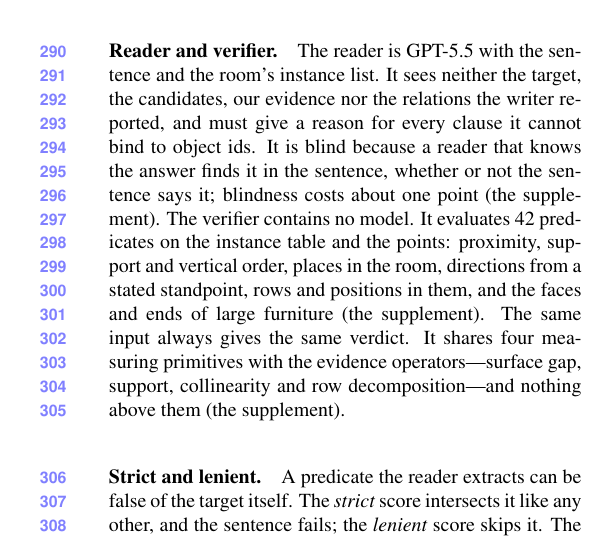
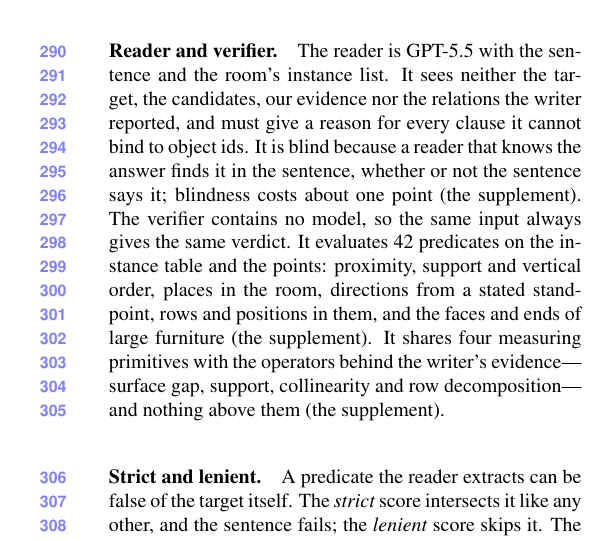
Before and after one commit to sujiez/Seshat-Star-paper, a LaTeX paper (main.tex, which reads sec/4_scorer.tex): part of one column of page 5 of 7, cut so that both start at the same text. Compiled offline with pdfLaTeX.

Commit message:
sec/4: determinism follows from no model; name whose operators share the primitives; suppl: recomputation check
Co-authored-by: Cursor <cursoragent@cursor.com>

```diff
--- a/sec/4_scorer.tex
+++ b/sec/4_scorer.tex
@@ -32,10 +32,9 @@ The class name would find the object, but the sentence would say nothing about s
 The reader is GPT-5.5 with the sentence and the room's instance list.
 It sees neither the target, the candidates, our evidence nor the relations the writer reported, and must give a reason for every clause it cannot bind to object ids.
 It is blind because a reader that knows the answer finds it in the sentence, whether or not the sentence says it; blindness costs about one point (\supp{supp:reader}).
-The verifier contains no model.
+The verifier contains no model, so the same input always gives the same verdict.
 It evaluates 42 predicates on the instance table and the points: proximity, support and vertical order, places in the room, directions from a stated standpoint, rows and positions in them, and the faces and ends of large furniture (\supp{supp:vocab}).
-The same input always gives the same verdict.
-It shares four measuring primitives with the evidence operators---surface gap, support, collinearity and row decomposition---and nothing above them (\supp{supp:operators}).
+It shares four measuring primitives with the operators behind the writer's evidence---surface gap, support, collinearity and row decomposition---and nothing above them (\supp{supp:operators}).
 
 \paragraph{Strict and lenient.}
 A predicate the reader extracts can be false of the target itself.
```
Also changed, not shown: sec/X_suppl.tex (+4 -0 lines).
